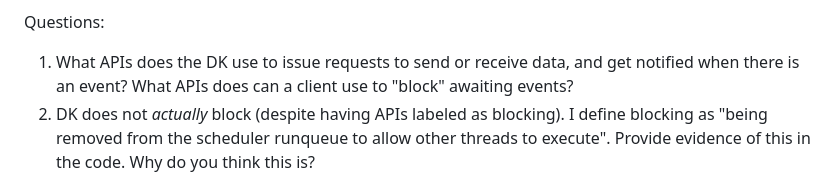
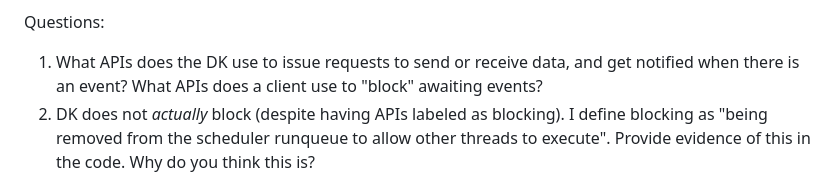
Before and after one commit to gwu-cs-advos/organization, a Markdown page: class.md, the part around the change. Drawn GitHub-style.

Commit message:
Update class.md (#4)
Thanks!

```diff
--- a/class.md
+++ b/class.md
@@ -232,7 +232,7 @@ Demikernel documentation that might be helpful:
 Questions:
 
 1. What APIs does the DK use to issue requests to send or receive data, and get notified when there is an event?
-	What APIs does can a client use to "block" awaiting events?
+	What APIs does a client use to "block" awaiting events?
 2. DK does not *actually* block (despite having APIs labeled as blocking).
 	I define blocking as "being removed from the scheduler runqueue to allow other threads to execute".
 	Provide evidence of this in the code.
```
